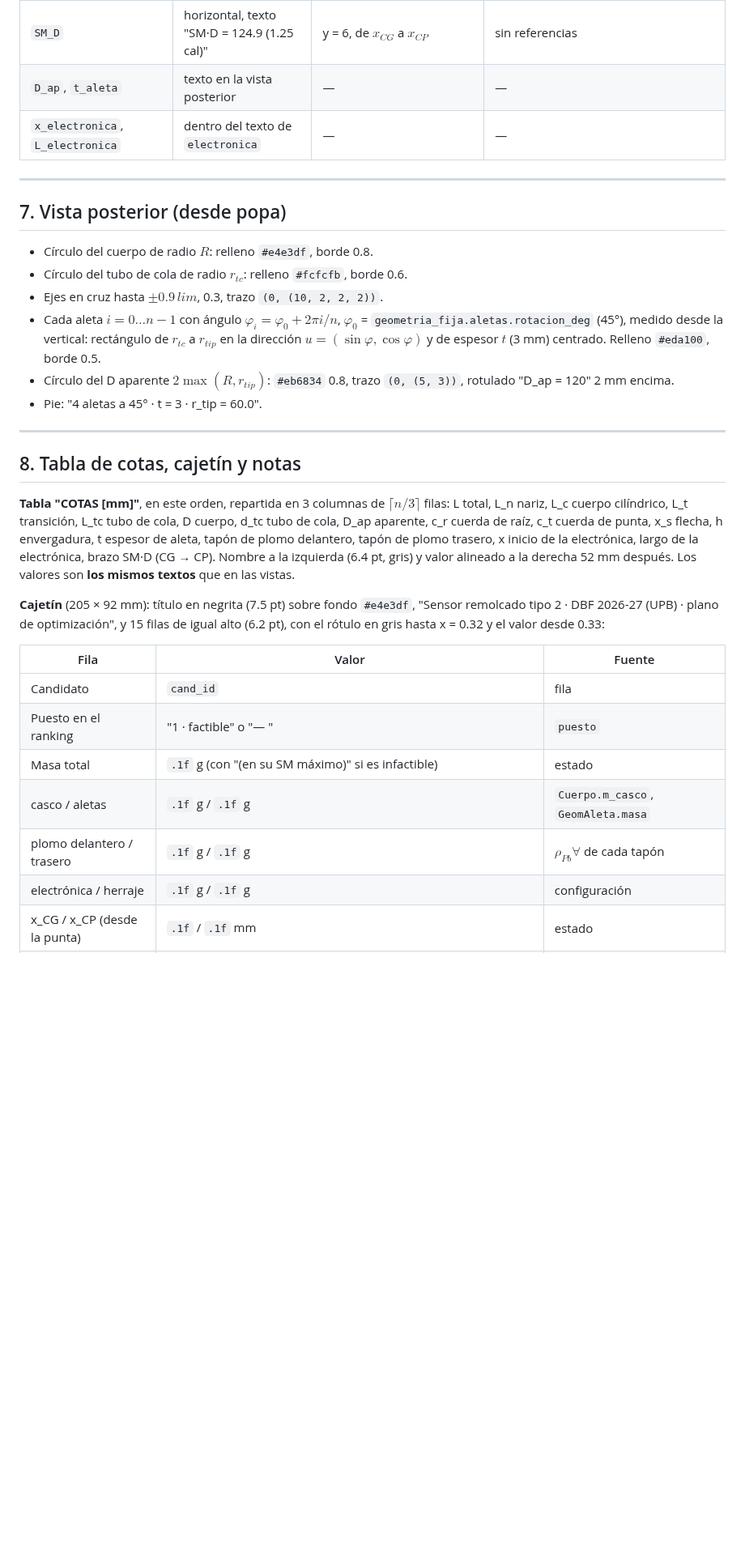
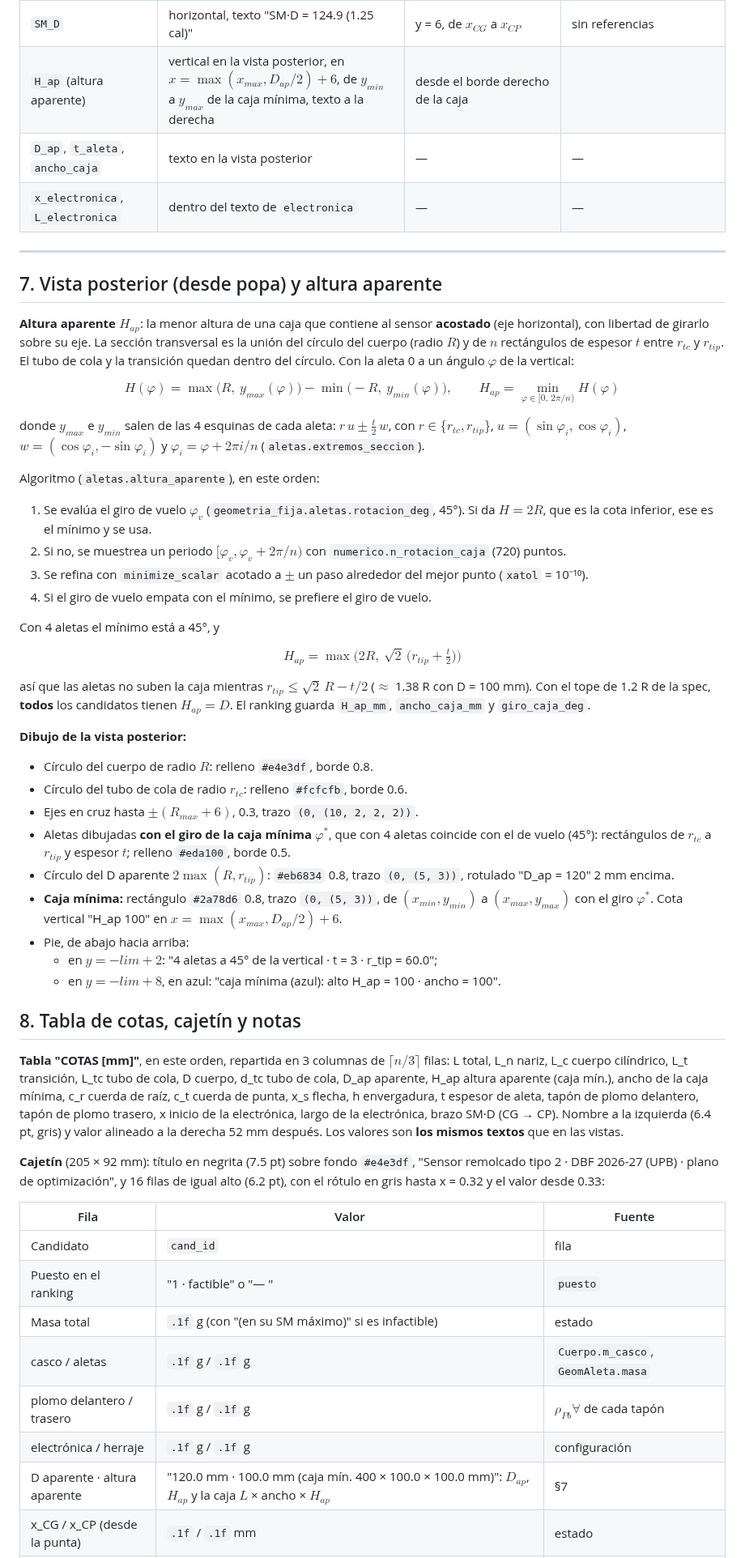
Before and after one commit to Santyrios514/sensor-tipo2, a Markdown page: docs/METODOLOGIA_PLANOS.md, the part around one of its changes. Shown at 81% size. GitHub-like rendering; blank space fills up the shorter version.

```diff
--- a/docs/METODOLOGIA_PLANOS.md
+++ b/docs/METODOLOGIA_PLANOS.md
@@ -202,37 +202,69 @@ Todas las cotas se dibujan con dos funciones (`_Cotas.h` y `_Cotas.v`) con las m
 | `electronica` | horizontal, texto "electrónica 20 @ x = 75" | $R+15$ | desde $r_e$ en los extremos |
 | `plomo_trasero` | horizontal "plomo …" | $R+7$ | desde $r_e$ en los extremos. Si no hay, vale 0 |
 | `SM_D` | horizontal, texto "SM·D = 124.9 (1.25 cal)" | y = 6, de $x_{CG}$ a $x_{CP}$ | sin referencias |
-| `D_ap`, `t_aleta` | texto en la vista posterior | — | — |
+| `H_ap` (altura aparente) | vertical en la vista posterior, en $x = \max(x_{max}, D_{ap}/2) + 6$, de $y_{min}$ a $y_{max}$ de la caja mínima, texto a la derecha | desde el borde derecho de la caja |
+| `D_ap`, `t_aleta`, `ancho_caja` | texto en la vista posterior | — | — |
 | `x_electronica`, `L_electronica` | dentro del texto de `electronica` | — | — |
 
 ---
 
-## 7. Vista posterior (desde popa)
+## 7. Vista posterior (desde popa) y altura aparente
 
+**Altura aparente** $H_{ap}$: la menor altura de una caja que contiene al sensor **acostado** (eje
+horizontal), con libertad de girarlo sobre su eje. La sección transversal es la unión del círculo
+del cuerpo (radio $R$) y de $n$ rectángulos de espesor $t$ entre $r_{tc}$ y $r_{tip}$. El tubo de
+cola y la transición quedan dentro del círculo. Con la aleta 0 a un ángulo $\varphi$ de la vertical:
+
+$$H(\varphi) = \max\big(R,\ y_{max}(\varphi)\big) - \min\big(-R,\ y_{min}(\varphi)\big),\qquad
+H_{ap} = \min_{\varphi \in [0,\,2\pi/n)} H(\varphi)$$
+
+donde $y_{max}$ e $y_{min}$ salen de las 4 esquinas de cada aleta: $r\,u \pm \tfrac{t}{2}\,w$, con
+$r \in \{r_{tc}, r_{tip}\}$, $u = (\sin\varphi_i, \cos\varphi_i)$, $w = (\cos\varphi_i, -\sin\varphi_i)$ y
+$\varphi_i = \varphi + 2\pi i/n$ (`aletas.extremos_seccion`).
+
+Algoritmo (`aletas.altura_aparente`), en este orden:
+1. Se evalúa el giro de vuelo $\varphi_v$ (`geometria_fija.aletas.rotacion_deg`, 45°). Si da
+   $H = 2R$, que es la cota inferior, ese es el mínimo y se usa.
+2. Si no, se muestrea un periodo $[\varphi_v, \varphi_v + 2\pi/n)$ con `numerico.n_rotacion_caja`
+   (720) puntos.
+3. Se refina con `minimize_scalar` acotado a $\pm$ un paso alrededor del mejor punto
+   (`xatol` = 10⁻¹⁰).
+4. Si el giro de vuelo empata con el mínimo, se prefiere el giro de vuelo.
+
+Con 4 aletas el mínimo está a 45°, y
+
+$$H_{ap} = \max\Big(2R,\ \sqrt2\,\big(r_{tip} + \tfrac{t}{2}\big)\Big)$$
+
+así que las aletas no suben la caja mientras $r_{tip} \le \sqrt2\,R - t/2$ ($\approx$ 1.38 R con
+D = 100 mm). Con el tope de 1.2 R de la spec, **todos** los candidatos tienen $H_{ap} = D$. El
+ranking guarda `H_ap_mm`, `ancho_caja_mm` y `giro_caja_deg`.
+
+**Dibujo de la vista posterior:**
 - Círculo del cuerpo de radio $R$: relleno `#e4e3df`, borde 0.8.
 - Círculo del tubo de cola de radio $r_{tc}$: relleno `#fcfcfb`, borde 0.6.
-- Ejes en cruz hasta $\pm 0.9\,lim$, 0.3, trazo `(0, (10, 2, 2, 2))`.
-- Cada aleta $i = 0…n-1$ con ángulo $\varphi_i = \varphi_0 + 2\pi i/n$, $\varphi_0$ =
-  `geometria_fija.aletas.rotacion_deg` (45°), medido desde la vertical: rectángulo de $r_{tc}$ a
-  $r_{tip}$ en la dirección $u = (\sin\varphi, \cos\varphi)$ y de espesor $t$ (3 mm) centrado.
-  Relleno `#eda100`, borde 0.5.
+- Ejes en cruz hasta $\pm(R_{max}+6)$, 0.3, trazo `(0, (10, 2, 2, 2))`.
+- Aletas dibujadas **con el giro de la caja mínima** $\varphi^*$, que con 4 aletas coincide con el de
+  vuelo (45°): rectángulos de $r_{tc}$ a $r_{tip}$ y espesor $t$; relleno `#eda100`, borde 0.5.
 - Círculo del D aparente $2\max(R, r_{tip})$: `#eb6834` 0.8, trazo `(0, (5, 3))`, rotulado
   "D_ap = 120" 2 mm encima.
-- Pie: "4 aletas a 45° · t = 3 · r_tip = 60.0".
-
----
+- **Caja mínima:** rectángulo `#2a78d6` 0.8, trazo `(0, (5, 3))`, de $(x_{min}, y_{min})$ a
+  $(x_{max}, y_{max})$ con el giro $\varphi^*$. Cota vertical "H_ap 100" en
+  $x = \max(x_{max}, D_{ap}/2) + 6$.
+- Pie, de abajo hacia arriba:
+  - en $y = -lim + 2$: "4 aletas a 45° de la vertical · t = 3 · r_tip = 60.0";
+  - en $y = -lim + 8$, en azul: "caja mínima (azul): alto H_ap = 100 · ancho = 100".
 
 ## 8. Tabla de cotas, cajetín y notas
 
 **Tabla "COTAS [mm]"**, en este orden, repartida en 3 columnas de $\lceil n/3\rceil$ filas: L total,
 L_n nariz, L_c cuerpo cilíndrico, L_t transición, L_tc tubo de cola, D cuerpo, d_tc tubo de cola,
-D_ap aparente, c_r cuerda de raíz, c_t cuerda de punta, x_s flecha, h envergadura, t espesor de
+D_ap aparente, H_ap altura aparente (caja mín.), ancho de la caja mínima, c_r cuerda de raíz, c_t cuerda de punta, x_s flecha, h envergadura, t espesor de
 aleta, tapón de plomo delantero, tapón de plomo trasero, x inicio de la electrónica, largo de la
 electrónica, brazo SM·D (CG → CP). Nombre a la izquierda (6.4 pt, gris) y valor alineado a la
 derecha 52 mm después. Los valores son **los mismos textos** que en las vistas.
 
 **Cajetín** (205 × 92 mm): título en negrita (7.5 pt) sobre fondo `#e4e3df`, "Sensor remolcado tipo
-2 · DBF 2026-27 (UPB) · plano de optimización", y 15 filas de igual alto (6.2 pt), con el rótulo en
+2 · DBF 2026-27 (UPB) · plano de optimización", y 16 filas de igual alto (6.2 pt), con el rótulo en
 gris hasta x = 0.32 y el valor desde 0.33:
 
 | Fila | Valor | Fuente |
@@ -243,6 +275,7 @@ gris hasta x = 0.32 y el valor desde 0.33:
 | casco / aletas | `.1f` g / `.1f` g | `Cuerpo.m_casco`, `GeomAleta.masa` |
 | plomo delantero / trasero | `.1f` g / `.1f` g | $\rho_{Pb}\forall$ de cada tapón |
 | electrónica / herraje | `.1f` g / `.1f` g | configuración |
+| D aparente · altura aparente | "120.0 mm · 100.0 mm (caja mín. 400 × 100.0 × 100.0 mm)": $D_{ap}$, $H_{ap}$ y la caja $L$ × ancho × $H_{ap}$ | §7 |
 | x_CG / x_CP (desde la punta) | `.1f` / `.1f` mm | estado |
 | SM · C_Nα | `.3f` cal · `.3f` | estado y `CN_alpha_total` de la fila |
 | Tolerancia de amarre | `.2f` mm | llenado |
```
Also changed, not shown: other parts of docs/METODOLOGIA_PLANOS.md (+13 -11 lines), README.md (+11 -3 lines), docs/planos/rank01_L400_D100_n1_conica_fc0_dtc15_tc160_m0.7_g0.6_s1_r1.2.png, docs/planos/rank137_L400_D100_n1_conica_fc0_dtc15_tc100_m1_g0.6_s1_r1.2.png, 11 other files.
